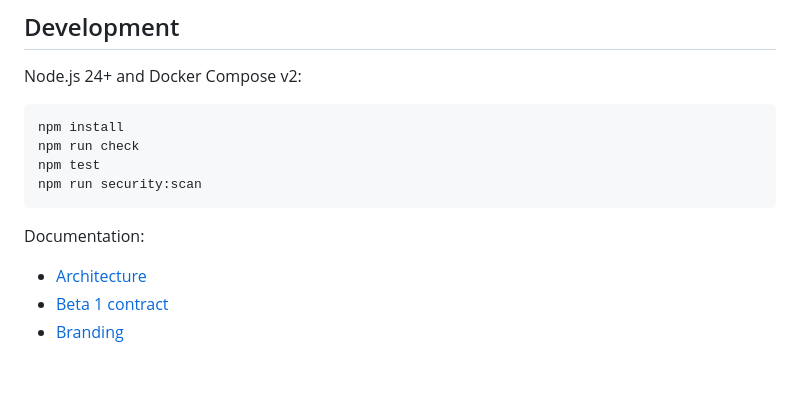
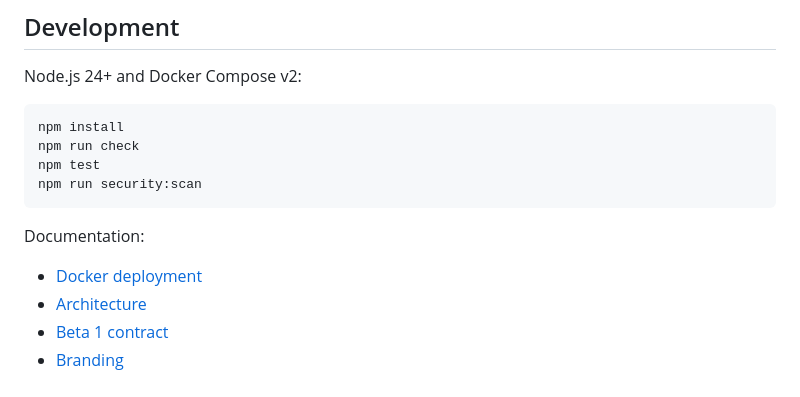
Before and after one commit to ItechLabFr/CubyNode, a Markdown page: README.md, the part around the change. GitHub-like rendering.

Commit message:
docs: link official Docker deployment guide

```diff
--- a/README.md
+++ b/README.md
@@ -155,6 +155,7 @@ npm run security:scan
 
 Documentation:
 
+- [Docker deployment](docs/docker.md)
 - [Architecture](docs/architecture.md)
 - [Beta 1 contract](docs/beta1.md)
 - [Branding](docs/branding.md)
```
